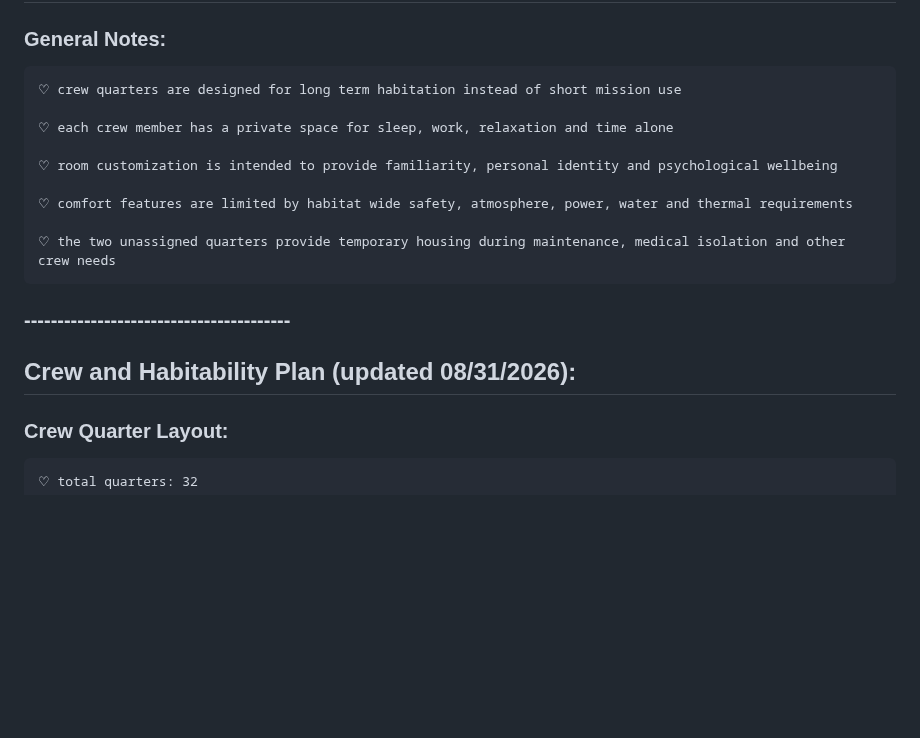
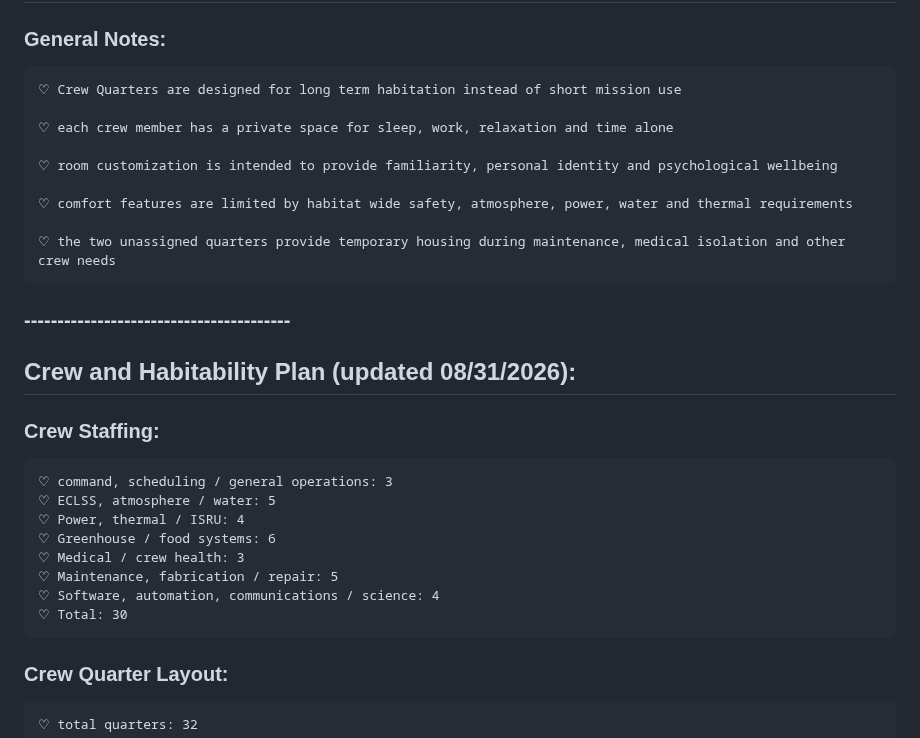
Before and after one commit to Adore2113/MarsHSim, a Markdown page: docs/notes/crew.md, the part around the change. Rendered like a GitHub page; blank space fills up the shorter version.

Commit message:
added a rough plan for crew staffing in crew.md.

```diff
--- a/docs/notes/crew.md
+++ b/docs/notes/crew.md
@@ -1,6 +1,6 @@
 # Crew and Scheduling
 ### General Notes:
-    ♡ crew quarters are designed for long term habitation instead of short mission use
+    ♡ Crew Quarters are designed for long term habitation instead of short mission use
 
     ♡ each crew member has a private space for sleep, work, relaxation and time alone
 
@@ -13,6 +13,16 @@
 ### ----------------------------------------
 
 ## Crew and Habitability Plan (updated 08/31/2026):
+
+### Crew Staffing:
+    ♡ command, scheduling / general operations: 3
+    ♡ ECLSS, atmosphere / water: 5
+    ♡ Power, thermal / ISRU: 4
+    ♡ Greenhouse / food systems: 6
+    ♡ Medical / crew health: 3
+    ♡ Maintenance, fabrication / repair: 5
+    ♡ Software, automation, communications / science: 4
+    ♡ Total: 30
 
 ### Crew Quarter Layout:
     ♡ total quarters: 32
```
